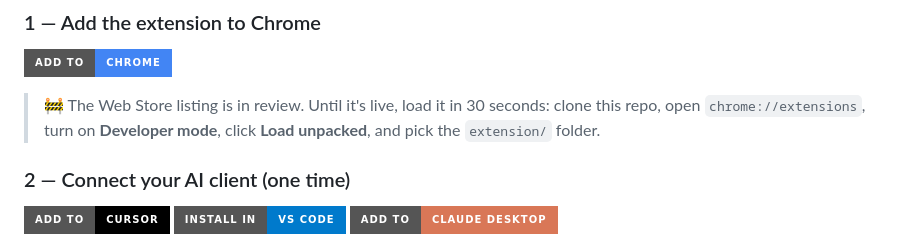
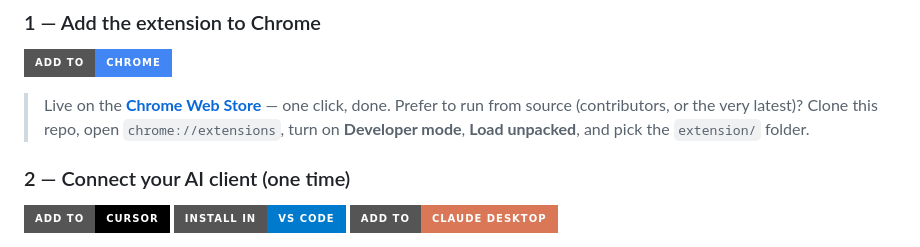
Before and after one commit to ItaiZeilig/clawbrowse, a Markdown page: README.md, the part around the change. Rendered like a GitHub page; badges without logos.

Commit message:
docs: Chrome Web Store listing is live — mark Add to Chrome as available
PawBrowse v0.4.0 approved + published on the Chrome Web Store; flip the install
note from 'in review' to the live store link.

Co-Authored-By: Claude Opus 4.8 <noreply@anthropic.com>
Claude-Session: https://claude.ai/code/session_01WQvcUwfqHv1Pfja37zsx15

```diff
--- a/README.md
+++ b/README.md
@@ -41,9 +41,9 @@ your browser) plus a tiny **local server** your AI client runs — both install
 
 [![Add to Chrome](https://img.shields.io/badge/Add%20to-Chrome-4285F4?logo=googlechrome&logoColor=white&style=for-the-badge)](https://chromewebstore.google.com/detail/ppfdoledneneiaflggcfogecfnhkmloe)
 
-> 🚧 The Web Store listing is in review. Until it's live, load it in 30 seconds: clone this repo,
-> open `chrome://extensions`, turn on **Developer mode**, click **Load unpacked**, and pick the
-> `extension/` folder.
+> Live on the **[Chrome Web Store](https://chromewebstore.google.com/detail/ppfdoledneneiaflggcfogecfnhkmloe)** — one click, done.
+> Prefer to run from source (contributors, or the very latest)? Clone this repo, open
+> `chrome://extensions`, turn on **Developer mode**, **Load unpacked**, and pick the `extension/` folder.
 
 ### 2 — Connect your AI client (one time)
 
```
